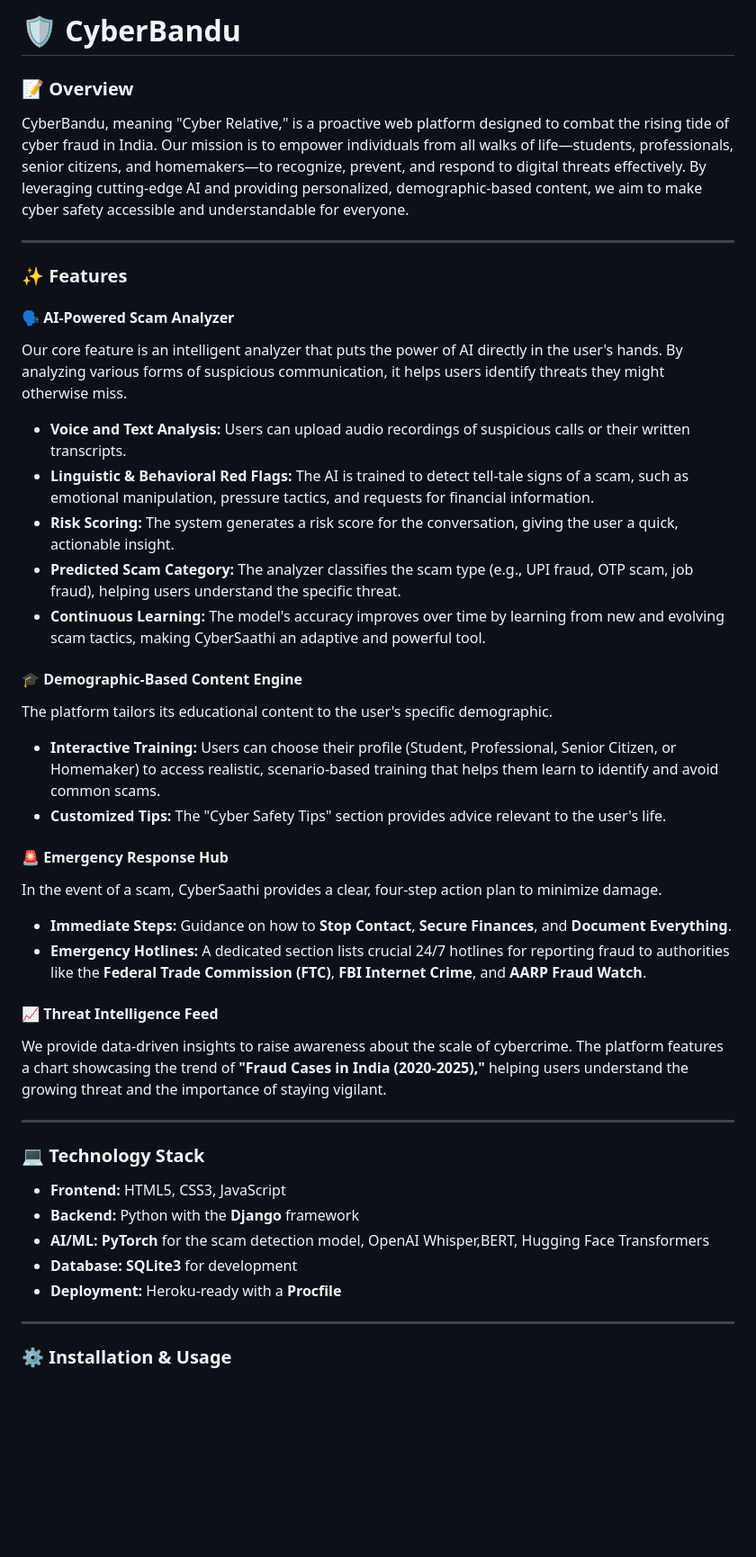
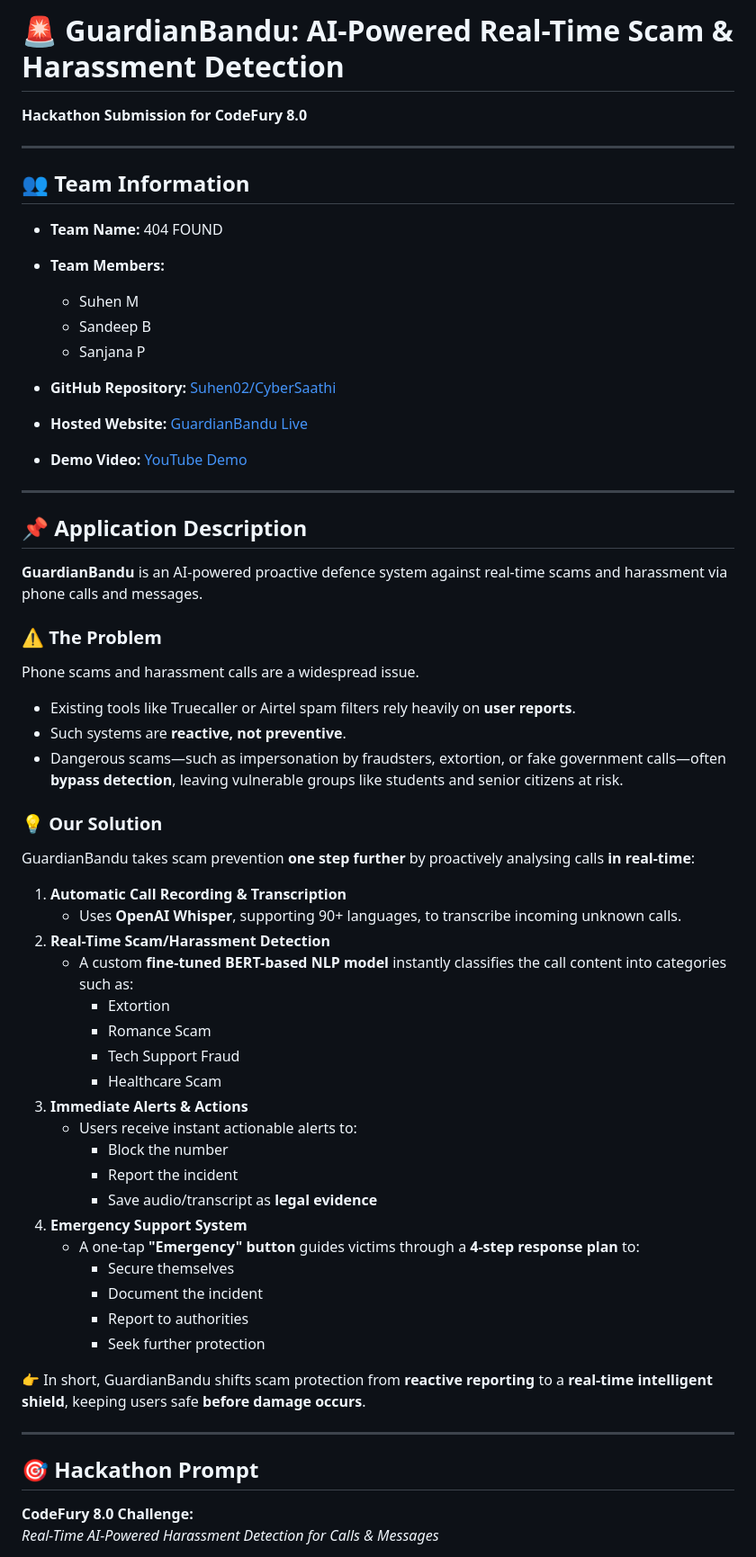
Before and after one commit to Suhen02/CyberSaathi, a Markdown page: README.md, the part around one of its changes. Shown at 90% size. Rendered like a GitHub page; blank space fills up the shorter version.

```diff
--- a/README.md
+++ b/README.md
@@ -1,45 +1,59 @@
-# 🛡️ CyberBandu
+# 🚨 GuardianBandu: AI-Powered Real-Time Scam & Harassment Detection
 
-### 📝 Overview
-
-CyberBandu, meaning "Cyber Relative," is a proactive web platform designed to combat the rising tide of cyber fraud in India. Our mission is to empower individuals from all walks of life—students, professionals, senior citizens, and homemakers—to recognize, prevent, and respond to digital threats effectively. By leveraging cutting-edge AI and providing personalized, demographic-based content, we aim to make cyber safety accessible and understandable for everyone.
+**Hackathon Submission for CodeFury 8.0**
 
 ---
 
-### ✨ Features
+## 👥 Team Information
+- **Team Name:** 404 FOUND
+- **Team Members:**
+  - Suhen M
+  - Sandeep B
+  - Sanjana P
 
-#### 🗣️ AI-Powered Scam Analyzer
-Our core feature is an intelligent analyzer that puts the power of AI directly in the user's hands. By analyzing various forms of suspicious communication, it helps users identify threats they might otherwise miss.
-* **Voice and Text Analysis:** Users can upload audio recordings of suspicious calls or their written transcripts.
-* **Linguistic & Behavioral Red Flags:** The AI is trained to detect tell-tale signs of a scam, such as emotional manipulation, pressure tactics, and requests for financial information.
-* **Risk Scoring:** The system generates a risk score for the conversation, giving the user a quick, actionable insight.
-* **Predicted Scam Category:** The analyzer classifies the scam type (e.g., UPI fraud, OTP scam, job fraud), helping users understand the specific threat.
-* **Continuous Learning:** The model's accuracy improves over time by learning from new and evolving scam tactics, making CyberSaathi an adaptive and powerful tool.
-
-#### 🎓 Demographic-Based Content Engine
-The platform tailors its educational content to the user's specific demographic.
-* **Interactive Training:** Users can choose their profile (Student, Professional, Senior Citizen, or Homemaker) to access realistic, scenario-based training that helps them learn to identify and avoid common scams.
-* **Customized Tips:** The "Cyber Safety Tips" section provides advice relevant to the user's life.
-
-#### 🚨 Emergency Response Hub
-In the event of a scam, CyberSaathi provides a clear, four-step action plan to minimize damage.
-* **Immediate Steps:** Guidance on how to **Stop Contact**, **Secure Finances**, and **Document Everything**.
-* **Emergency Hotlines:** A dedicated section lists crucial 24/7 hotlines for reporting fraud to authorities like the **Federal Trade Commission (FTC)**, **FBI Internet Crime**, and **AARP Fraud Watch**.
-
-#### 📈 Threat Intelligence Feed
-We provide data-driven insights to raise awareness about the scale of cybercrime. The platform features a chart showcasing the trend of **"Fraud Cases in India (2020-2025),"** helping users understand the growing threat and the importance of staying vigilant.
+- **GitHub Repository:** [Suhen02/CyberSaathi](https://github.com/Suhen02/CyberSaathi)
+- **Hosted Website:** [GuardianBandu Live](https://cybersaathi-l9b1.onrender.com)
+- **Demo Video:** [YouTube Demo](https://www.youtube.com/watch?v=tVIwY8QlIYY)
 
 ---
 
-### 💻 Technology Stack
+## 📌 Application Description
 
-* **Frontend:** HTML5, CSS3, JavaScript
-* **Backend:** Python with the **Django** framework
-* **AI/ML:** **PyTorch** for the scam detection model,	OpenAI Whisper,BERT, Hugging Face Transformers
-* **Database:** **SQLite3**  for development
-* **Deployment:** Heroku-ready with a **Procfile**
+**GuardianBandu** is an AI-powered proactive defence system against real-time scams and harassment via phone calls and messages.
+
+### ⚠ The Problem
+Phone scams and harassment calls are a widespread issue.
+- Existing tools like Truecaller or Airtel spam filters rely heavily on **user reports**.
+- Such systems are **reactive, not preventive**.
+- Dangerous scams—such as impersonation by fraudsters, extortion, or fake government calls—often **bypass detection**, leaving vulnerable groups like students and senior citizens at risk.
+
+### 💡 Our Solution
+GuardianBandu takes scam prevention **one step further** by proactively analysing calls **in real-time**:
+1. **Automatic Call Recording & Transcription**
+   - Uses **OpenAI Whisper**, supporting 90+ languages, to transcribe incoming unknown calls.
+2. **Real-Time Scam/Harassment Detection**
+   - A custom **fine-tuned BERT-based NLP model** instantly classifies the call content into categories such as:
+     - Extortion
+     - Romance Scam
+     - Tech Support Fraud
+     - Healthcare Scam
+3. **Immediate Alerts & Actions**
+   - Users receive instant actionable alerts to:
+     - Block the number
+     - Report the incident
+     - Save audio/transcript as **legal evidence**
+4. **Emergency Support System**
+   - A one-tap **"Emergency" button** guides victims through a **4-step response plan** to:
+     - Secure themselves
+     - Document the incident
+     - Report to authorities
+     - Seek further protection
+
+👉 In short, GuardianBandu shifts scam protection from **reactive reporting** to a **real-time intelligent shield**, keeping users safe **before damage occurs**.
 
 ---
 
-### ⚙️ Installation & Usage
+## 🎯 Hackathon Prompt
+**CodeFury 8.0 Challenge:**
+*Real-Time AI-Powered Harassment Detection for Calls & Messages*
 
```
Also changed, not shown: other parts of README.md (+36 -69 lines).
